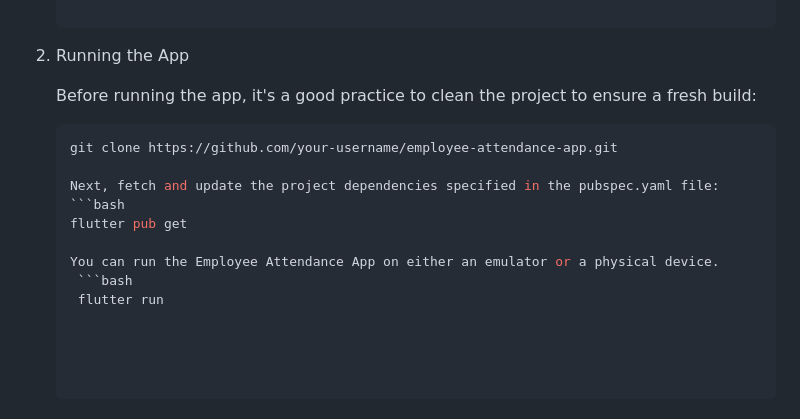
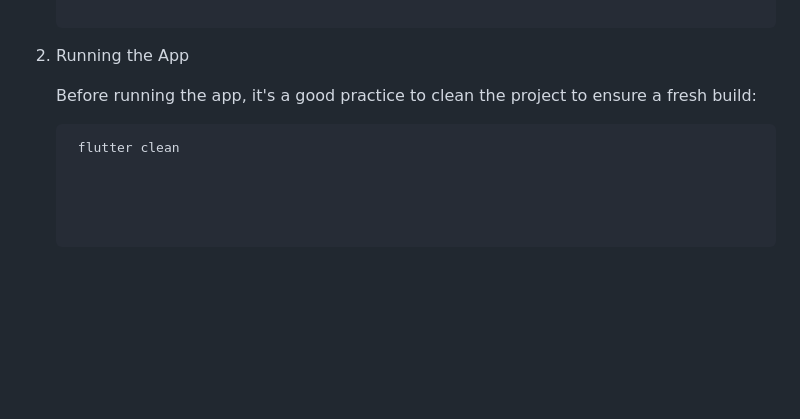
Before and after one commit to ajsb85/footpattern.ai, a Markdown page: app/README.md, the part around the change. GitHub-like rendering; blank space fills up the shorter version.

````diff
--- a/app/README.md
+++ b/app/README.md
@@ -69,12 +69,4 @@ Follow these steps to run the application locally on your machine.
 
    Before running the app, it's a good practice to clean the project to ensure a fresh build:
     ```bash
-    git clone https://github.com/your-username/employee-attendance-app.git
-
-   Next, fetch and update the project dependencies specified in the pubspec.yaml file:
-    ```bash
-    flutter pub get
-
-   You can run the Employee Attendance App on either an emulator or a physical device.
-     ```bash
-     flutter run
+     flutter clean
````
